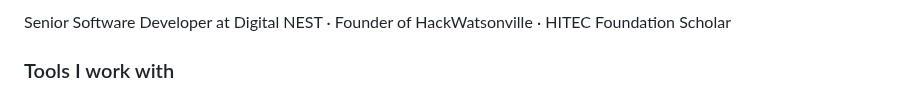
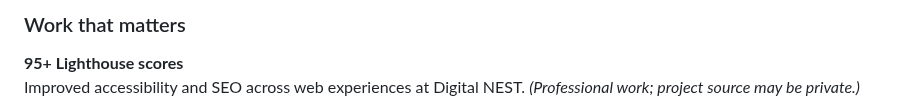
Before and after one commit to jared-esquivel/jared-esquivel, a Markdown page: README.md, the part around one of its changes. Drawn GitHub-style.

```diff
--- a/README.md
+++ b/README.md
@@ -10,5 +21,6 @@ I build software at Digital NEST and founded HackWatsonville. I'm studying Compu
 
-Senior Software Developer at Digital NEST · Founder of HackWatsonville · HITEC Foundation Scholar
+### Work that matters
 
-### Tools I work with
+**95+ Lighthouse scores**
+Improved accessibility and SEO across web experiences at Digital NEST. *(Professional work; project source may be private.)*
 
```
Also changed, not shown: other parts of README.md (+50 -22 lines), IMPLEMENTATION.md (added, +37 -0 lines), assets/hero/hero-static.png (added), assets/hero/hero.gif (added), 2 other files.
